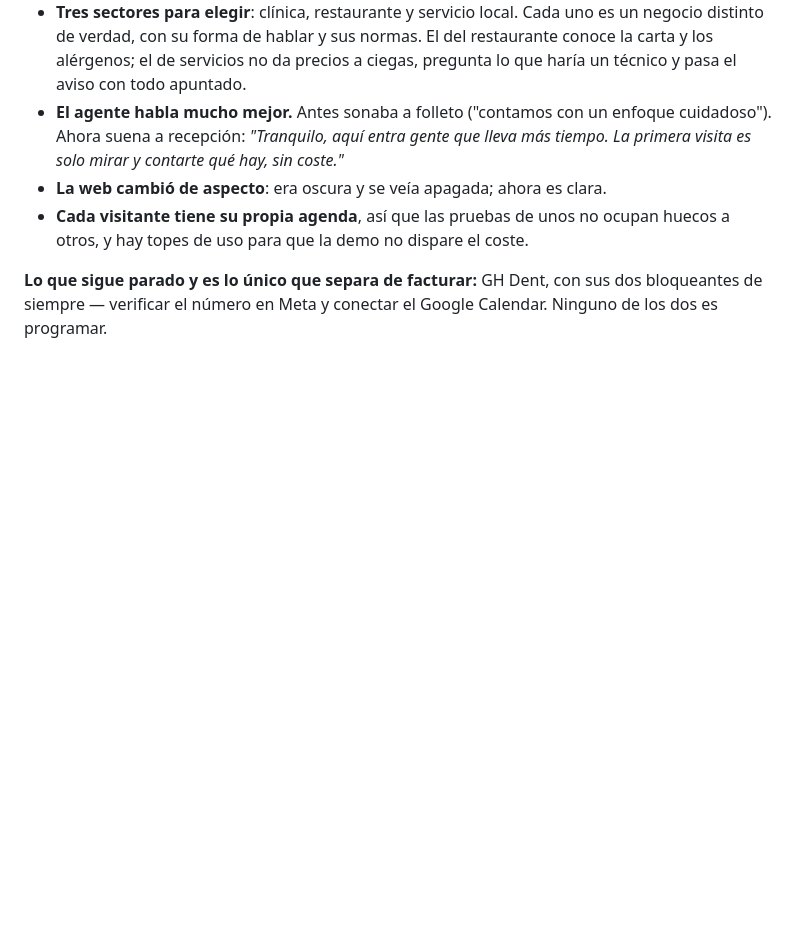
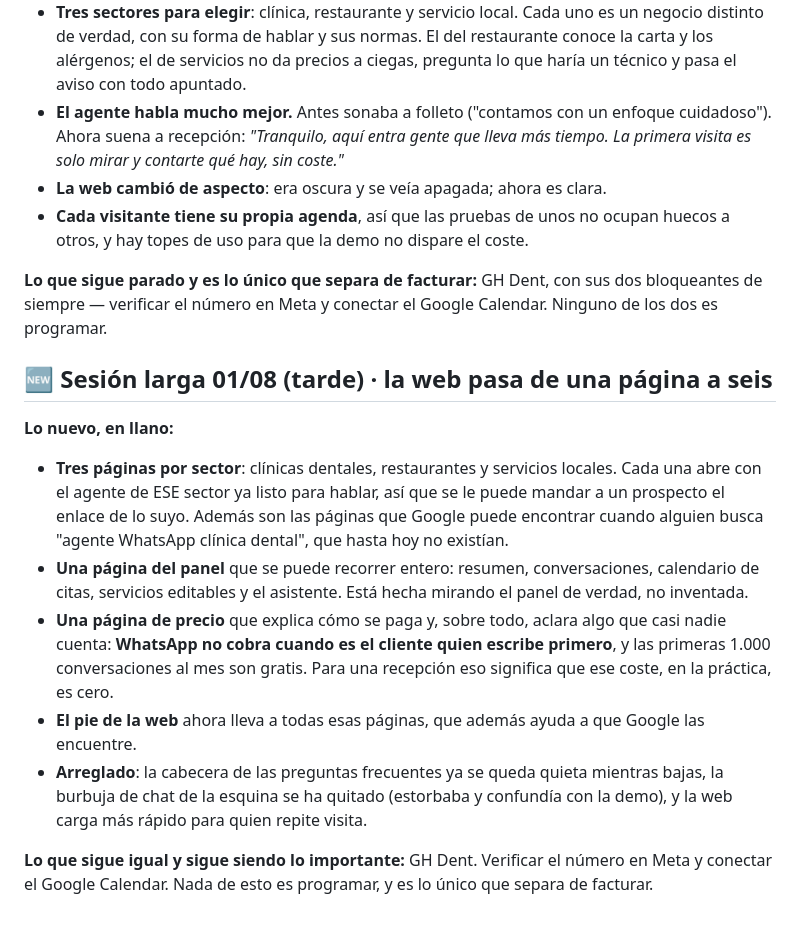
Before and after one commit to tsmluky/Studio32, a Markdown page: reportes/ESTADO.md, the part around the change. Drawn GitHub-style; blank space fills up the shorter version.

Commit message:
reportes: sesion larga del 01/08, la web pasa de una pagina a seis
Co-Authored-By: Claude Opus 5 <noreply@anthropic.com>

```diff
--- a/reportes/ESTADO.md
+++ b/reportes/ESTADO.md
@@ -72,3 +72,29 @@ Traspaso completo, con las trampas técnicas: `reportes/2026-08-01-traspaso.md`.
 **Lo que sigue parado y es lo único que separa de facturar:** GH Dent, con sus
 dos bloqueantes de siempre — verificar el número en Meta y conectar el Google
 Calendar. Ninguno de los dos es programar.
+
+## 🆕 Sesión larga 01/08 (tarde) · la web pasa de una página a seis
+
+**Lo nuevo, en llano:**
+
+- **Tres páginas por sector**: clínicas dentales, restaurantes y servicios
+  locales. Cada una abre con el agente de ESE sector ya listo para hablar, así
+  que se le puede mandar a un prospecto el enlace de lo suyo. Además son las
+  páginas que Google puede encontrar cuando alguien busca "agente WhatsApp
+  clínica dental", que hasta hoy no existían.
+- **Una página del panel** que se puede recorrer entero: resumen, conversaciones,
+  calendario de citas, servicios editables y el asistente. Está hecha mirando el
+  panel de verdad, no inventada.
+- **Una página de precio** que explica cómo se paga y, sobre todo, aclara algo
+  que casi nadie cuenta: **WhatsApp no cobra cuando es el cliente quien escribe
+  primero**, y las primeras 1.000 conversaciones al mes son gratis. Para una
+  recepción eso significa que ese coste, en la práctica, es cero.
+- **El pie de la web** ahora lleva a todas esas páginas, que además ayuda a que
+  Google las encuentre.
+- **Arreglado**: la cabecera de las preguntas frecuentes ya se queda quieta
+  mientras bajas, la burbuja de chat de la esquina se ha quitado (estorbaba y
+  confundía con la demo), y la web carga más rápido para quien repite visita.
+
+**Lo que sigue igual y sigue siendo lo importante:** GH Dent. Verificar el número
+en Meta y conectar el Google Calendar. Nada de esto es programar, y es lo único
+que separa de facturar.
```
